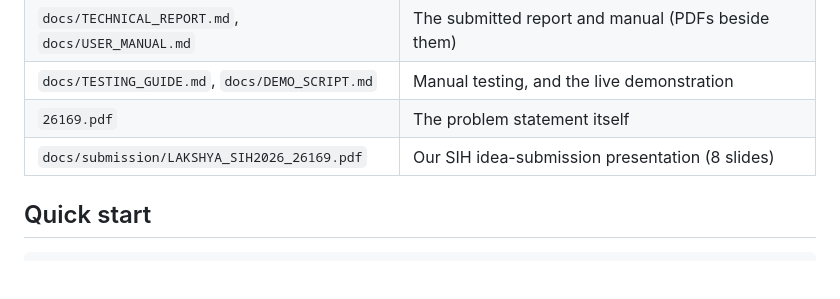
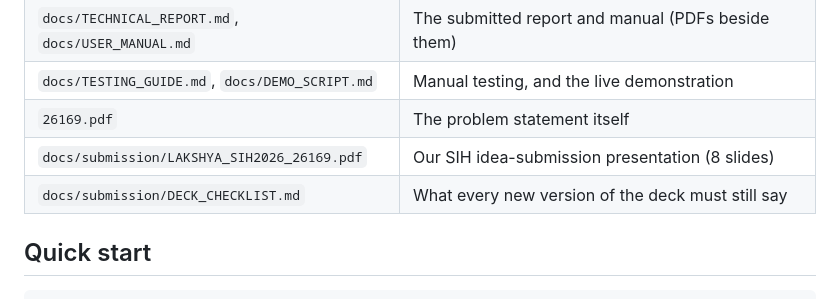
Before and after one commit to tanmayhutt/SIH26169, a Markdown page: README.md, the part around the change. Drawn GitHub-style; blank space fills up the shorter version.

Commit message:
updated project

```diff
--- a/README.md
+++ b/README.md
@@ -27,6 +27,7 @@ CSV log and an automatic PDF performance report.
 | `docs/TESTING_GUIDE.md`, `docs/DEMO_SCRIPT.md` | Manual testing, and the live demonstration |
 | `26169.pdf` | The problem statement itself |
 | `docs/submission/LAKSHYA_SIH2026_26169.pdf` | Our SIH idea-submission presentation (8 slides) |
+| `docs/submission/DECK_CHECKLIST.md` | What every new version of the deck must still say |
 
 ## Quick start
 
```
